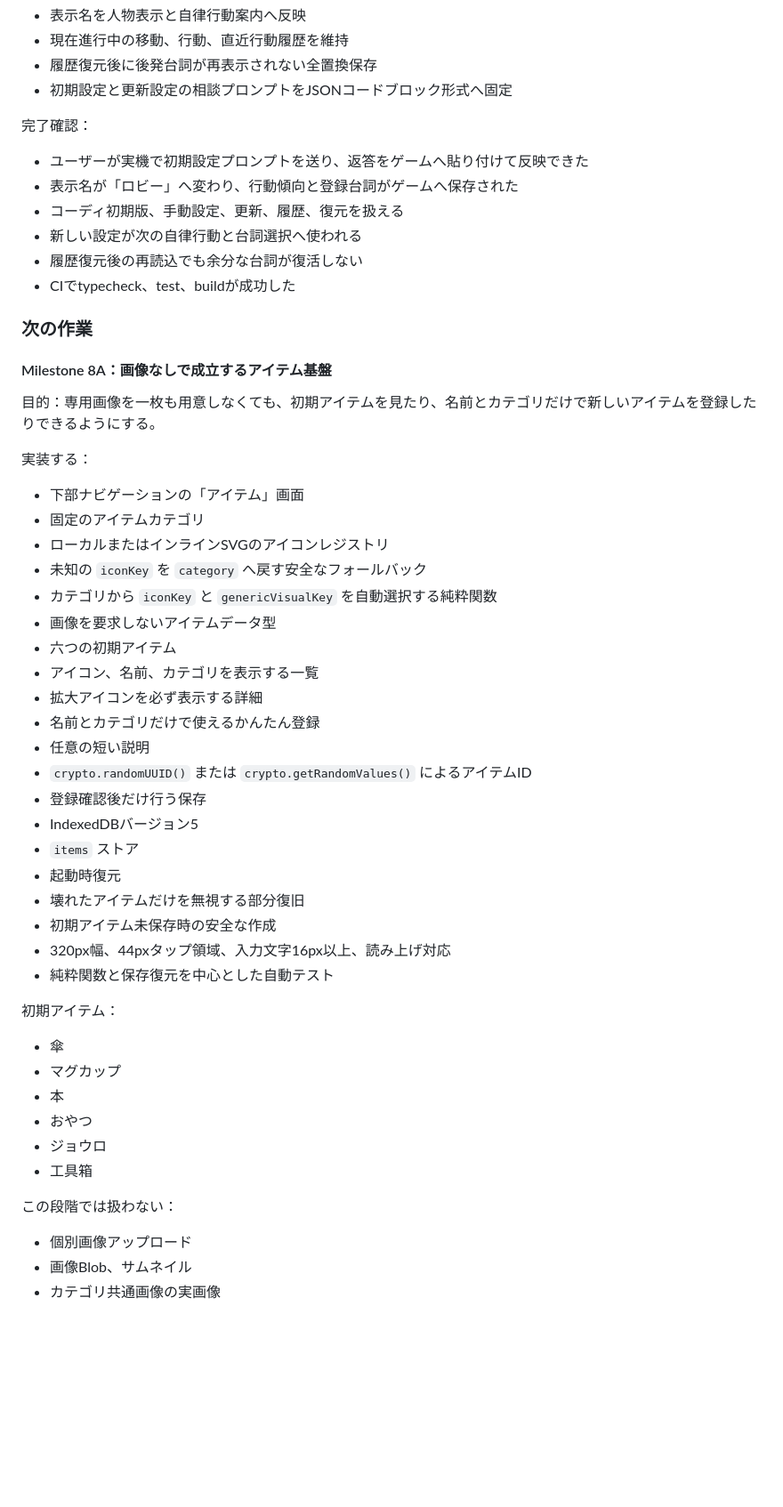
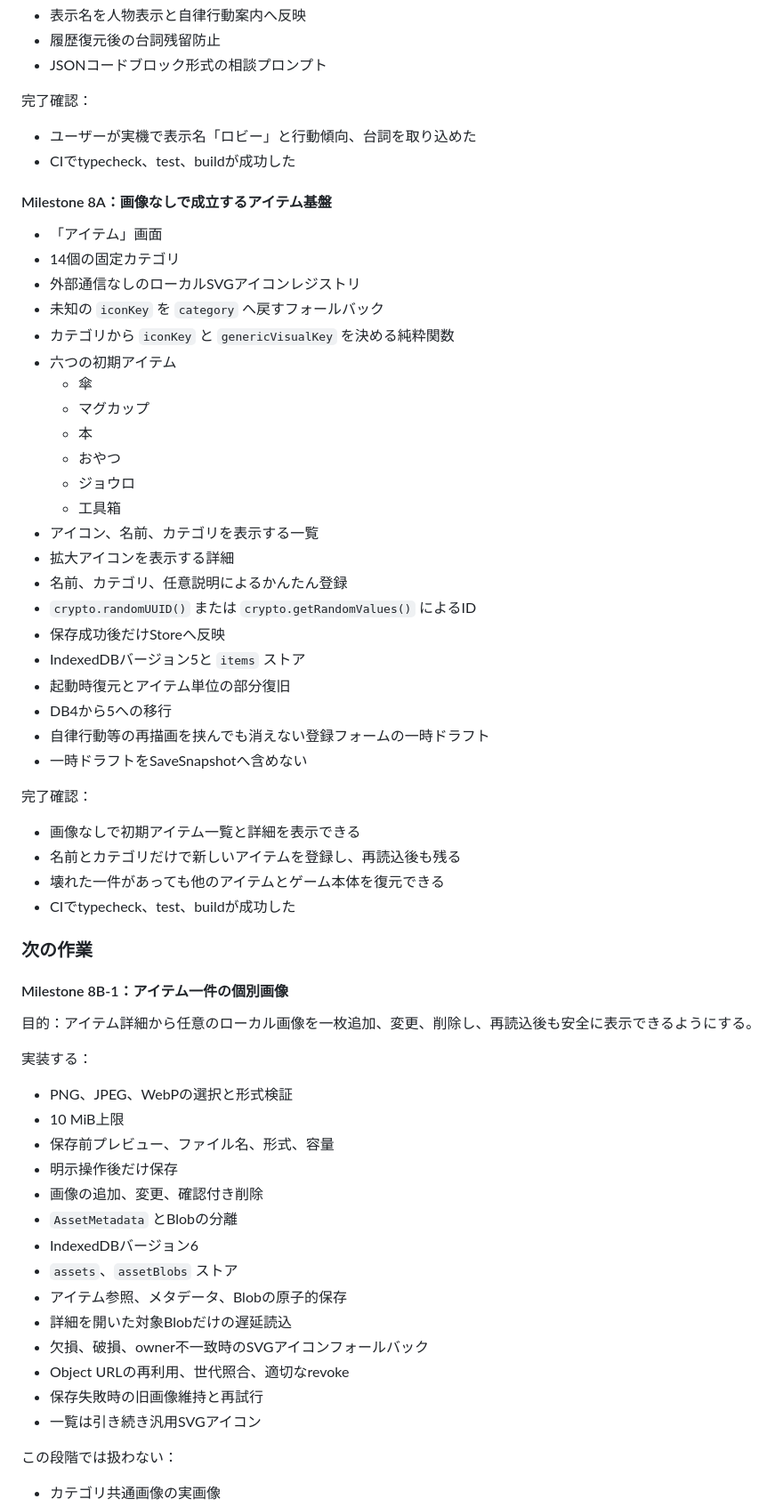
Before and after one commit to 417yuki/days_together, a Markdown page: docs/ROADMAP.md, the part around one of its changes. Shown at 89% size. Drawn GitHub-style; blank space fills up the shorter version.

Commit message:
Advance the roadmap to item image attachments

```diff
--- a/docs/ROADMAP.md
+++ b/docs/ROADMAP.md
@@ -143,57 +120,67 @@
 - 表示名を人物表示と自律行動案内へ反映
-- 現在進行中の移動、行動、直近行動履歴を維持
-- 履歴復元後に後発台詞が再表示されない全置換保存
-- 初期設定と更新設定の相談プロンプトをJSONコードブロック形式へ固定
+- 履歴復元後の台詞残留防止
+- JSONコードブロック形式の相談プロンプト
 
 完了確認：
 
-- ユーザーが実機で初期設定プロンプトを送り、返答をゲームへ貼り付けて反映できた
-- 表示名が「ロビー」へ変わり、行動傾向と登録台詞がゲームへ保存された
-- コーディ初期版、手動設定、更新、履歴、復元を扱える
-- 新しい設定が次の自律行動と台詞選択へ使われる
-- 履歴復元後の再読込でも余分な台詞が復活しない
+- ユーザーが実機で表示名「ロビー」と行動傾向、台詞を取り込めた
+- CIでtypecheck、test、buildが成功した
+
+#### Milestone 8A：画像なしで成立するアイテム基盤
+
+- 「アイテム」画面
+- 14個の固定カテゴリ
+- 外部通信なしのローカルSVGアイコンレジストリ
+- 未知の `iconKey` を `category` へ戻すフォールバック
+- カテゴリから `iconKey` と `genericVisualKey` を決める純粋関数
+- 六つの初期アイテム
+  - 傘
+  - マグカップ
+  - 本
+  - おやつ
+  - ジョウロ
+  - 工具箱
+- アイコン、名前、カテゴリを表示する一覧
+- 拡大アイコンを表示する詳細
+- 名前、カテゴリ、任意説明によるかんたん登録
+- `crypto.randomUUID()` または `crypto.getRandomValues()` によるID
+- 保存成功後だけStoreへ反映
+- IndexedDBバージョン5と `items` ストア
+- 起動時復元とアイテム単位の部分復旧
+- DB4から5への移行
+- 自律行動等の再描画を挟んでも消えない登録フォームの一時ドラフト
+- 一時ドラフトをSaveSnapshotへ含めない
+
+完了確認：
+
+- 画像なしで初期アイテム一覧と詳細を表示できる
+- 名前とカテゴリだけで新しいアイテムを登録し、再読込後も残る
+- 壊れた一件があっても他のアイテムとゲーム本体を復元できる
 - CIでtypecheck、test、buildが成功した
 
 ### 次の作業
 
-#### Milestone 8A：画像なしで成立するアイテム基盤
+#### Milestone 8B-1：アイテム一件の個別画像
 
-目的：専用画像を一枚も用意しなくても、初期アイテムを見たり、名前とカテゴリだけで新しいアイテムを登録したりできるようにする。
+目的：アイテム詳細から任意のローカル画像を一枚追加、変更、削除し、再読込後も安全に表示できるようにする。
 
 実装する：
 
-- 下部ナビゲーションの「アイテム」画面
-- 固定のアイテムカテゴリ
-- ローカルまたはインラインSVGのアイコンレジストリ
-- 未知の `iconKey` を `category` へ戻す安全なフォールバック
-- カテゴリから `iconKey` と `genericVisualKey` を自動選択する純粋関数
-- 画像を要求しないアイテムデータ型
-- 六つの初期アイテム
-- アイコン、名前、カテゴリを表示する一覧
-- 拡大アイコンを必ず表示する詳細
-- 名前とカテゴリだけで使えるかんたん登録
-- 任意の短い説明
-- `crypto.randomUUID()` または `crypto.getRandomValues()` によるアイテムID
-- 登録確認後だけ行う保存
-- IndexedDBバージョン5
-- `items` ストア
-- 起動時復元
-- 壊れたアイテムだけを無視する部分復旧
-- 初期アイテム未保存時の安全な作成
-- 320px幅、44pxタップ領域、入力文字16px以上、読み上げ対応
-- 純粋関数と保存復元を中心とした自動テスト
-
-初期アイテム：
-
-- 傘
-- マグカップ
-- 本
-- おやつ
-- ジョウロ
-- 工具箱
+- PNG、JPEG、WebPの選択と形式検証
+- 10 MiB上限
+- 保存前プレビュー、ファイル名、形式、容量
+- 明示操作後だけ保存
+- 画像の追加、変更、確認付き削除
+- `AssetMetadata` とBlobの分離
+- IndexedDBバージョン6
+- `assets`、`assetBlobs` ストア
+- アイテム参照、メタデータ、Blobの原子的保存
+- 詳細を開いた対象Blobだけの遅延読込
+- 欠損、破損、owner不一致時のSVGアイコンフォールバック
+- Object URLの再利用、世代照合、適切なrevoke
+- 保存失敗時の旧画像維持と再試行
+- 一覧は引き続き汎用SVGアイコン
 
 この段階では扱わない：
 
-- 個別画像アップロード
-- 画像Blob、サムネイル
 - カテゴリ共通画像の実画像
```
Also changed, not shown: other parts of docs/ROADMAP.md (+62 -84 lines).
